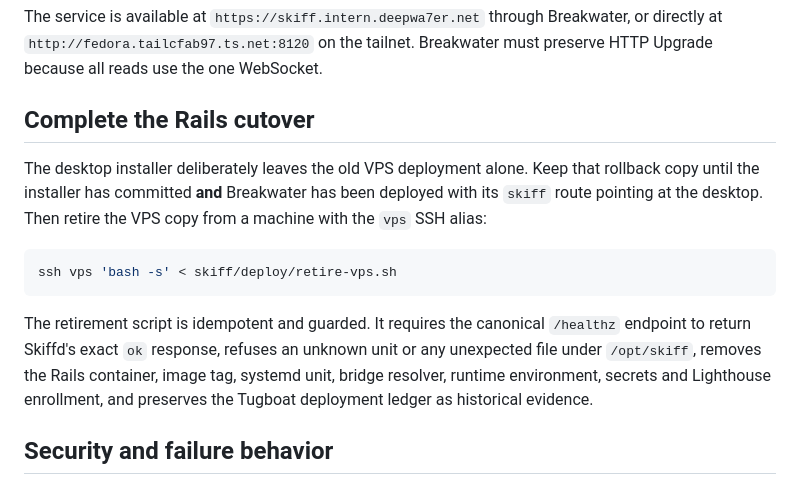
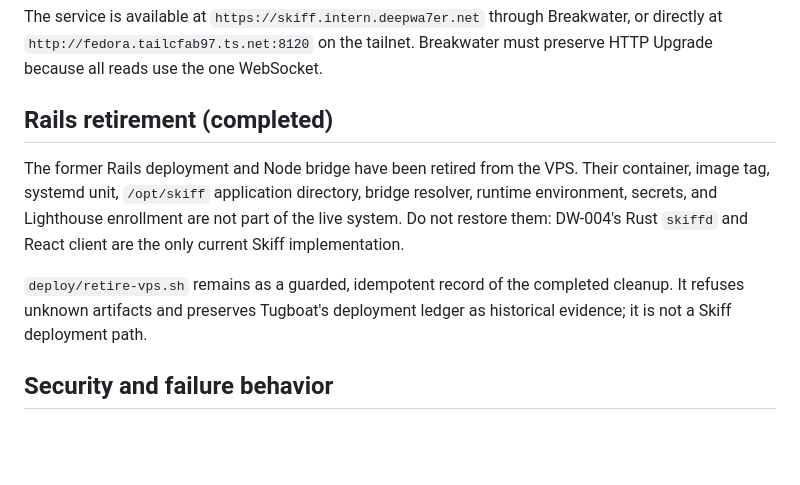
Before and after one commit to deepwa7er/fleet, a Markdown page: skiff/README.md, the part around the change. GitHub-like rendering; blank space fills up the shorter version.

Commit message:
fleet #146: retire stale Rails guidance

````diff
--- a/skiff/README.md
+++ b/skiff/README.md
@@ -66,23 +66,17 @@ Breakwater, or directly at `http://fedora.tailcfab97.ts.net:8120` on the
 tailnet. Breakwater must preserve HTTP Upgrade because all reads use the one
 WebSocket.
 
-## Complete the Rails cutover
+## Rails retirement (completed)
 
-The desktop installer deliberately leaves the old VPS deployment alone. Keep
-that rollback copy until the installer has committed **and** Breakwater has
-been deployed with its `skiff` route pointing at the desktop. Then retire the
-VPS copy from a machine with the `vps` SSH alias:
+The former Rails deployment and Node bridge have been retired from the VPS.
+Their container, image tag, systemd unit, `/opt/skiff` application directory,
+bridge resolver, runtime environment, secrets, and Lighthouse enrollment are
+not part of the live system. Do not restore them: DW-004's Rust `skiffd` and
+React client are the only current Skiff implementation.
 
-```sh
-ssh vps 'bash -s' < skiff/deploy/retire-vps.sh
-```
-
-The retirement script is idempotent and guarded. It requires the canonical
-`/healthz` endpoint to return Skiffd's exact `ok` response, refuses an unknown
-unit or any unexpected file under `/opt/skiff`, removes the Rails container,
-image tag, systemd unit, bridge resolver, runtime environment, secrets and
-Lighthouse enrollment, and preserves the Tugboat deployment ledger as
-historical evidence.
+`deploy/retire-vps.sh` remains as a guarded, idempotent record of the completed
+cleanup. It refuses unknown artifacts and preserves Tugboat's deployment ledger
+as historical evidence; it is not a Skiff deployment path.
 
 ## Security and failure behavior
 
````
Also changed, not shown: AGENTS.md (+8 -2 lines), 1 other file.
